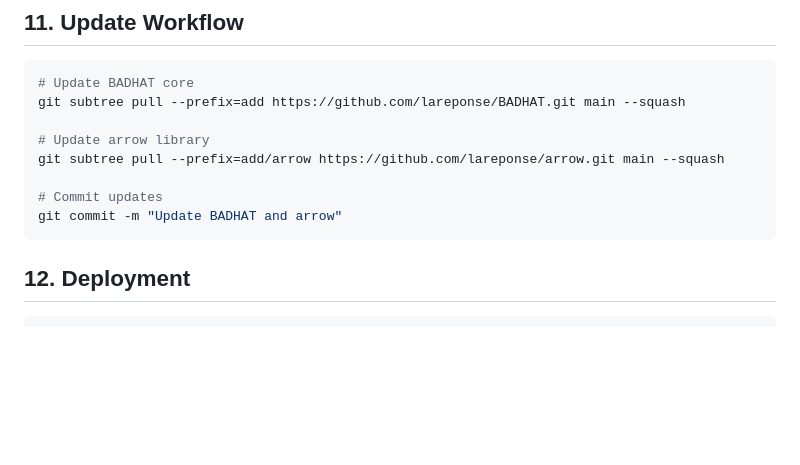
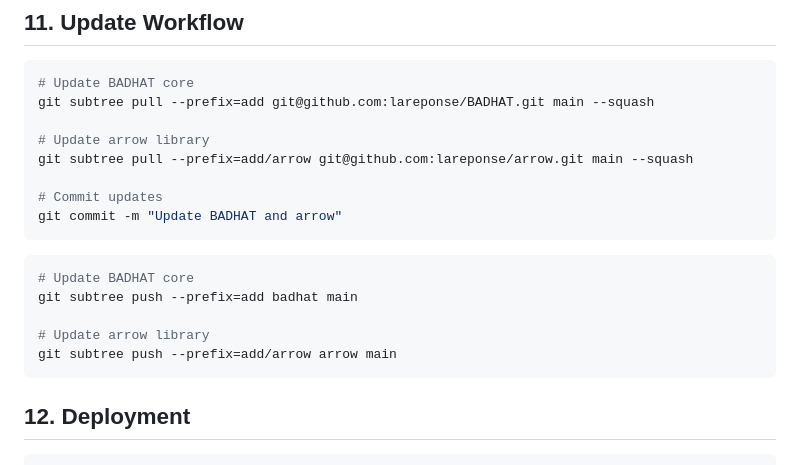
Before and after one commit to lareponse/badhat, a Markdown page: doc/setup/quickstart.md, the part around the change. GitHub-like rendering; blank space fills up the shorter version.

Commit message:
update quickstart.md to use SSH URLs and add subtree push instructions

````diff
--- a/doc/setup/quickstart.md
+++ b/doc/setup/quickstart.md
@@ -166,13 +166,21 @@ cd public && php -S localhost:8000
 
 ```bash
 # Update BADHAT core
-git subtree pull --prefix=add https://github.com/lareponse/BADHAT.git main --squash
+git subtree pull --prefix=add git@github.com:lareponse/BADHAT.git main --squash
 
 # Update arrow library
-git subtree pull --prefix=add/arrow https://github.com/lareponse/arrow.git main --squash
+git subtree pull --prefix=add/arrow git@github.com:lareponse/arrow.git main --squash
 
 # Commit updates
 git commit -m "Update BADHAT and arrow"
+```
+
+```bash
+# Update BADHAT core
+git subtree push --prefix=add badhat main
+
+# Update arrow library
+git subtree push --prefix=add/arrow arrow main
 ```
 
 ## 12. Deployment
````
